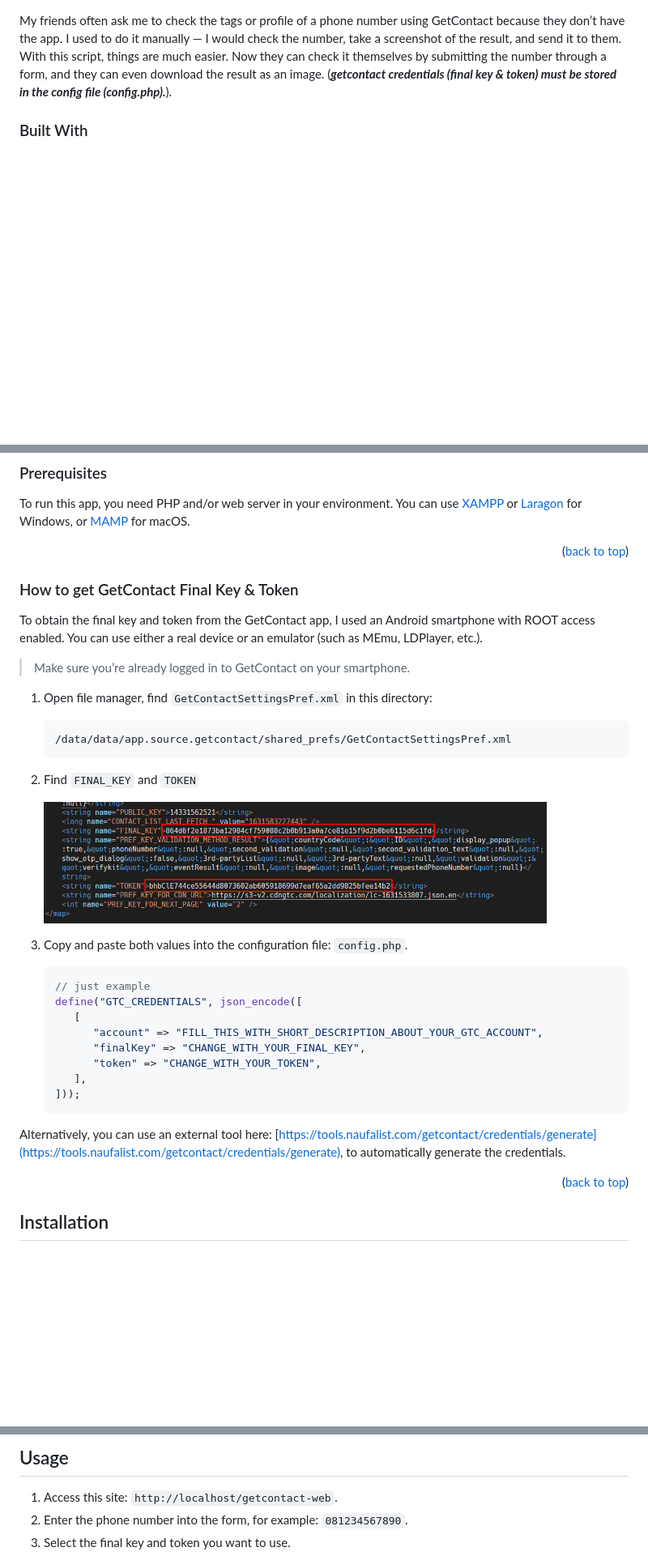
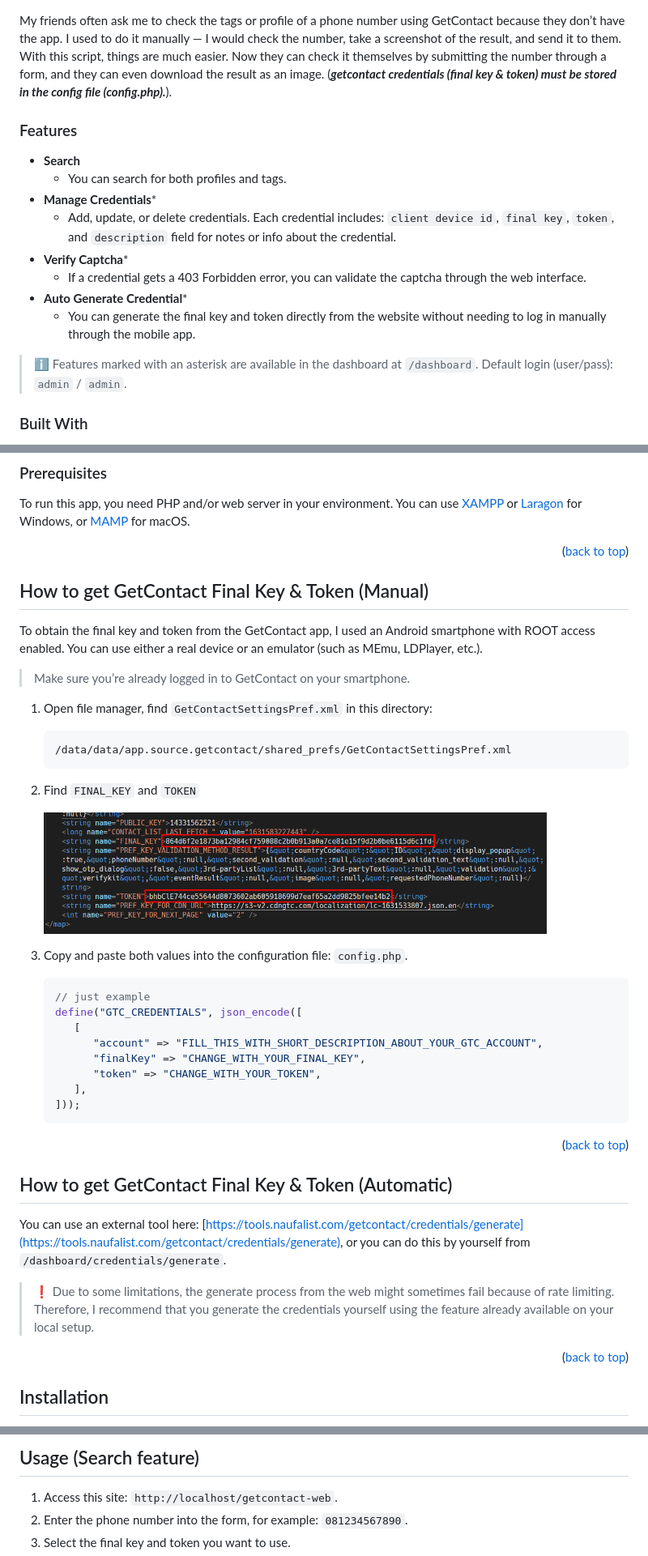
Before and after one commit to naufalist/getcontact-web, a Markdown page: readme.md, 3 parts joined by grey strips. Shown: that part at 81% size. GitHub-like rendering; blank space fills up the shorter version.

Commit message:
docs: add new features and usage notes

````diff
--- a/readme.md
+++ b/readme.md
@@ -39,6 +40,20 @@
 </p>
 
 My friends often ask me to check the tags or profile of a phone number using GetContact because they don’t have the app. I used to do it manually — I would check the number, take a screenshot of the result, and send it to them. With this script, things are much easier. Now they can check it themselves by submitting the number through a form, and they can even download the result as an image. (***getcontact credentials (final key & token) must be stored in the config file (config.php).***).
+
+### Features
+
+* **Search**
+  * You can search for both profiles and tags.
+* **Manage Credentials***
+  * Add, update, or delete credentials. Each credential includes: `client device id`, `final key`, `token`, and `description` field for notes or info about the credential.
+* **Verify Captcha***
+  * If a credential gets a 403 Forbidden error, you can validate the captcha through the web interface.
+* **Auto Generate Credential***
+  * You can generate the final key and token directly from the website without needing to log in manually through the mobile app.
+
+> :information_source: Features marked with an asterisk are available in the dashboard at `/dashboard`.
+> Default login (user/pass): `admin` / `admin`.
 
 ### Built With
 
@@ -56,21 +71,20 @@ To run this app, you need PHP and/or web server in your environment. You can use
 
 <p align="right">(<a href="#top">back to top</a>)</p>
 
-
-
-### How to get GetContact Final Key & Token
+## How to get GetContact Final Key & Token (Manual)
 
 To obtain the final key and token from the GetContact app, I used an Android smartphone with ROOT access enabled. You can use either a real device or an emulator (such as MEmu, LDPlayer, etc.).
 
 > Make sure you’re already logged in to GetContact on your smartphone.
+
 1. Open file manager, find `GetContactSettingsPref.xml` in this directory:
+
    ```sh
    /data/data/app.source.getcontact/shared_prefs/GetContactSettingsPref.xml
    ```
 2. Find `FINAL_KEY` and `TOKEN`
 
    <img src="public/images/obtain_fk_and_token.png" alt="How to get GetContact Final Key & Token" height="150">
-
 3. Copy and paste both values into the configuration file: `config.php`.
 
    ```php
@@ -84,7 +98,13 @@ To obtain the final key and token from the GetContact app, I used an Android sma
    ]));
    ```
 
-Alternatively, you can use an external tool here: [https://tools.naufalist.com/getcontact/credentials/generate](https://tools.naufalist.com/getcontact/credentials/generate), to automatically generate the credentials.
+<p align="right">(<a href="#top">back to top</a>)</p>
+
+## How to get GetContact Final Key & Token (Automatic)
+
+You can use an external tool here: [https://tools.naufalist.com/getcontact/credentials/generate](https://tools.naufalist.com/getcontact/credentials/generate), or you can do this by yourself from `/dashboard/credentials/generate`.
+
+> :exclamation: Due to some limitations, the generate process from the web might sometimes fail because of rate limiting. Therefore, I recommend that you generate the credentials yourself using the feature already available on your local setup.
 
 <p align="right">(<a href="#top">back to top</a>)</p>
 
@@ -124,7 +146,5 @@ Alternatively, you can use an external tool here: [https://tools.naufalist.com/g
 
-
-<!-- USAGE EXAMPLES -->
-## Usage
+## Usage (Search feature)
 
 1. Access this site: `http://localhost/getcontact-web`.
 2. Enter the phone number into the form, for example: `081234567890`.
````
Also changed, not shown: other parts of readme.md (+10 -10 lines).
